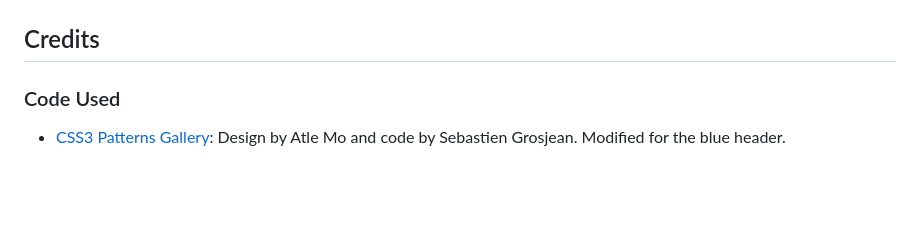
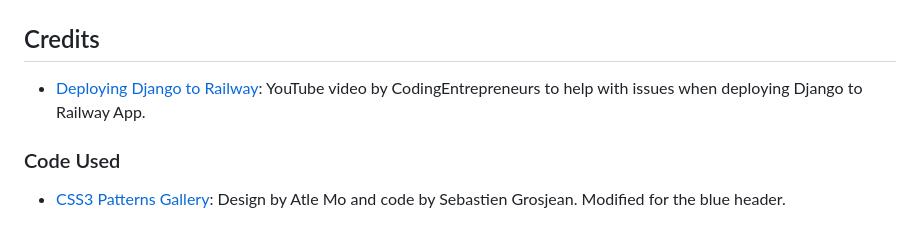
Before and after one commit to MrsG33k/laurie-irvine-memorial, a Markdown page: README.md, the part around the change. Rendered like a GitHub page; blank space fills up the shorter version.

Commit message:
Edit: Added credit for Django deployment to Railway.

```diff
--- a/README.md
+++ b/README.md
@@ -397,6 +397,8 @@ Please refer to [TESTING.md](TESTING.md) file for all testing carried out.
 
 ## Credits
 
+- [Deploying Django to Railway](https://www.youtube.com/watch?v=A4Pn2lEdoLQ&start=0): YouTube video by CodingEntrepreneurs to help with issues when deploying Django to Railway App.
+
 
 
 ### Code Used
```
